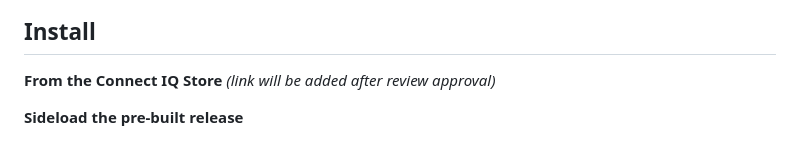
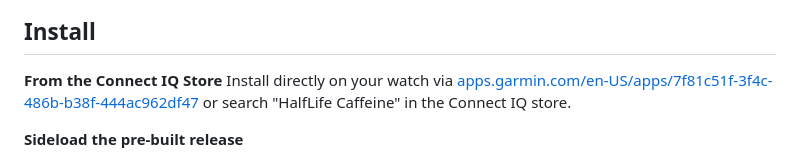
Before and after one commit to jame581/HalfLifeCaffeine, a Markdown page: README.md, the part around one of its changes. Drawn GitHub-style.

Commit message:
docs: link README to published Connect IQ store listing
Co-Authored-By: Claude Opus 4.7 (1M context) <noreply@anthropic.com>

```diff
--- a/README.md
+++ b/README.md
@@ -37,7 +38,8 @@ A free Garmin Connect IQ widget that tracks caffeine intake and models its decay
 
 ## Install
 
-**From the Connect IQ Store** *(link will be added after review approval)*
+**From the Connect IQ Store**
+Install directly on your watch via [apps.garmin.com/en-US/apps/7f81c51f-3f4c-486b-b38f-444ac962df47](https://apps.garmin.com/en-US/apps/7f81c51f-3f4c-486b-b38f-444ac962df47) or search "HalfLife Caffeine" in the Connect IQ store.
 
 **Sideload the pre-built release**
 1. Download the latest `.iq` or `.prg` from the [Releases page](https://github.com/jame581/HalfLifeCaffeine/releases)
```
Also changed, not shown: other parts of README.md (+1 -0 lines).
